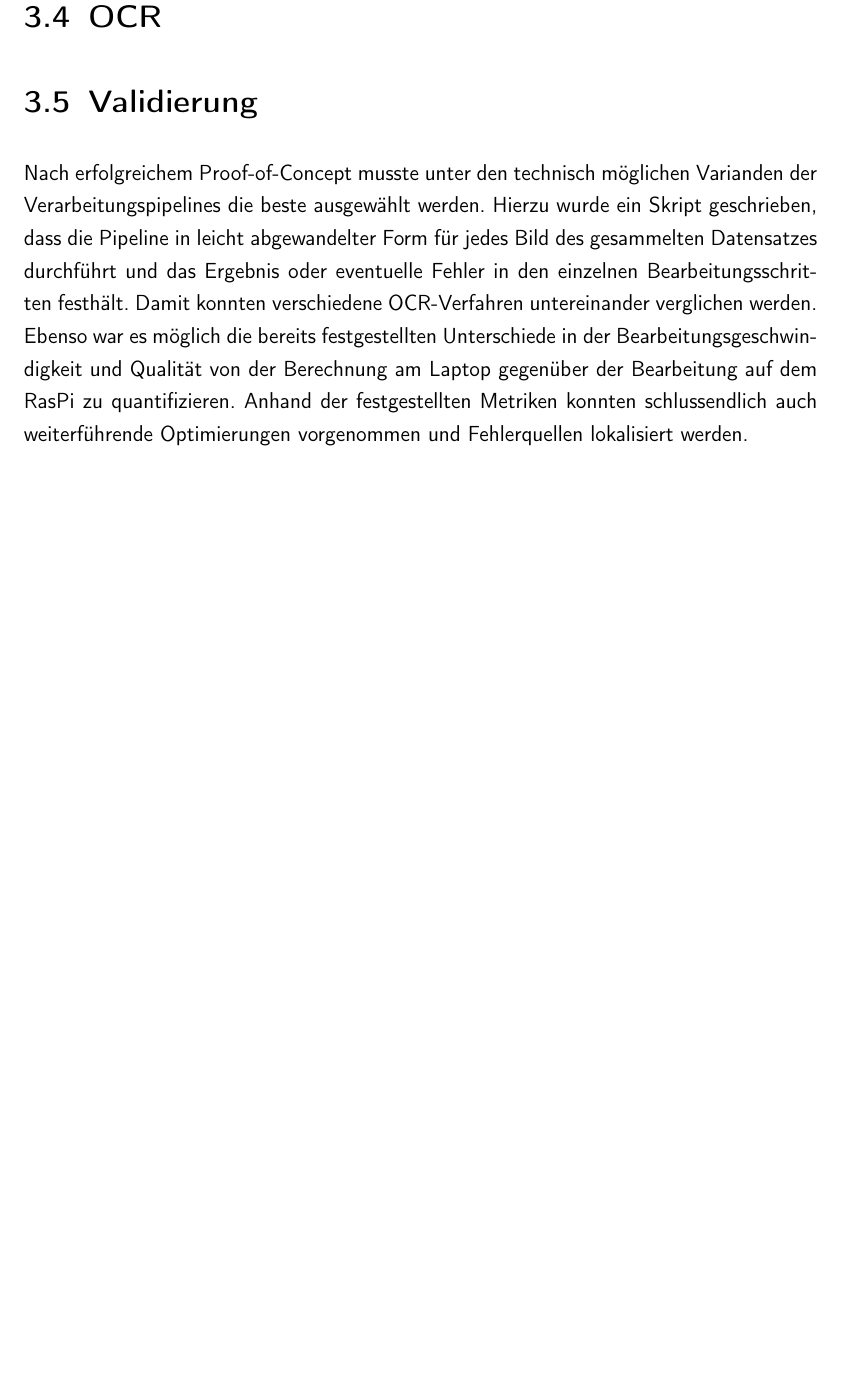
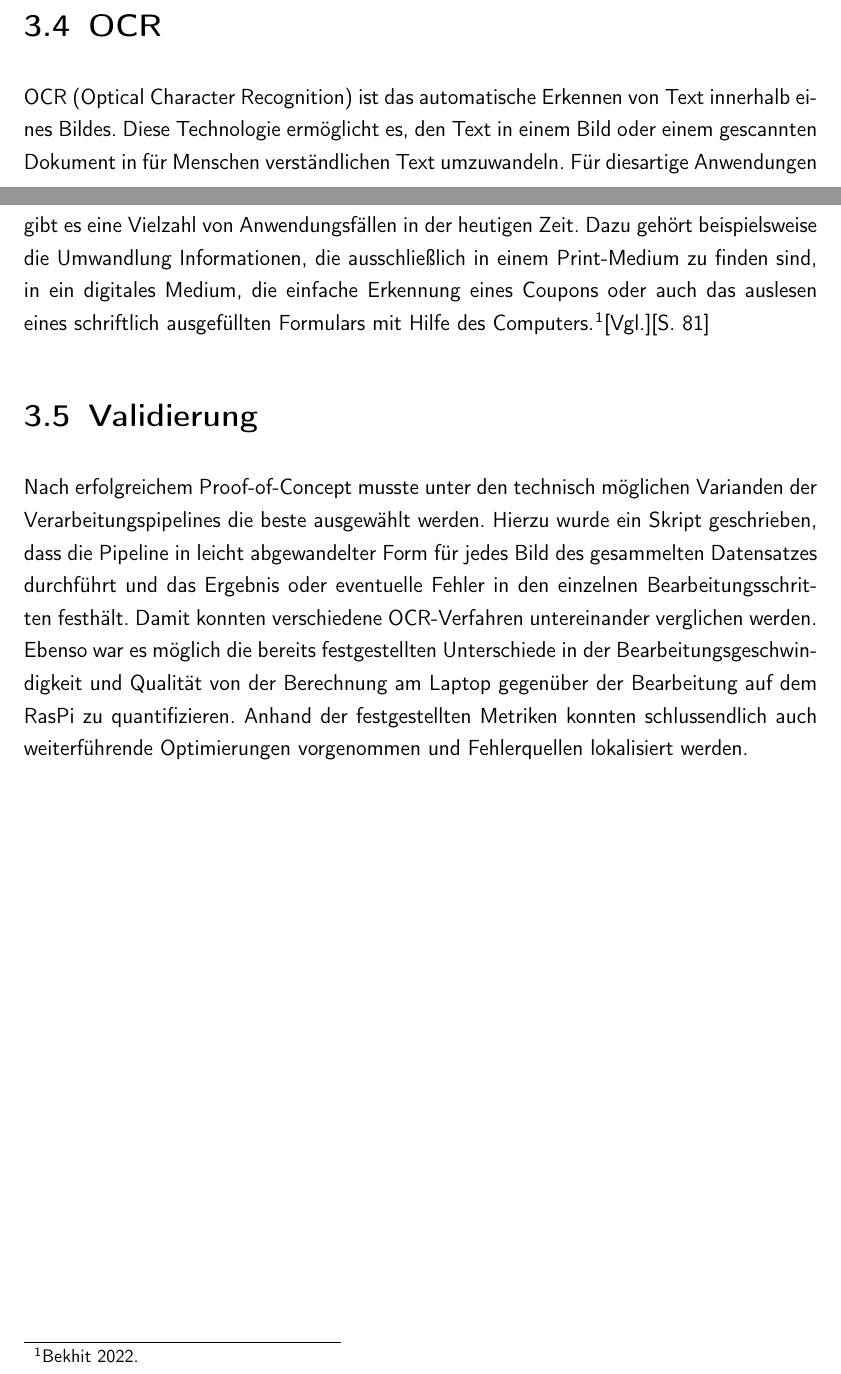
Before and after one commit to 1337DS/SmartGarage, a LaTeX document (LaTeX/master.tex, which reads LaTeX/chapter1.tex): part of page 15 of 19 before the commit and two parts of pages 14 and 15 of 19 after it, the two joined at a grey line, cut so that both start at the same text, the shorter picture padded with empty space. Compiled offline with pdfLaTeX.

Commit message:
ocr text teil

```diff
--- a/LaTeX/chapter1.tex
+++ b/LaTeX/chapter1.tex
@@ -73,6 +73,7 @@ Hierzu wurden 108 Bildaufnahmen von Fahrzeugen in der Nachbarschaft angefertigt.
 hier auf jeden noch die quelle
 
 \section{OCR}
+OCR (Optical Character Recognition) ist das automatische Erkennen von Text innerhalb eines Bildes. Diese Technologie ermöglicht es, den Text in einem Bild oder einem gescannten Dokument in für Menschen verständlichen Text umzuwandeln. Für diesartige Anwendungen gibt es eine Vielzahl von Anwendungsfällen in der heutigen Zeit. Dazu gehört beispielsweise die Umwandlung Informationen, die ausschließlich in einem Print-Medium zu finden sind, in ein digitales Medium, die einfache Erkennung eines Coupons oder auch das auslesen eines schriftlich ausgefüllten Formulars mit Hilfe des Computers.\autocite{ocr1}[Vgl.][S. 81]
 
 \section{Validierung}
 Nach erfolgreichem Proof-of-Concept musste unter den technisch möglichen Varianden der Verarbeitungspipelines die beste ausgewählt werden. Hierzu wurde ein Skript geschrieben, dass die Pipeline in leicht abgewandelter Form für jedes Bild des gesammelten Datensatzes durchführt und das Ergebnis oder eventuelle Fehler in den einzelnen Bearbeitungsschritten festhält. Damit konnten verschiedene OCR-Verfahren untereinander verglichen werden. Ebenso war es möglich die bereits festgestellten Unterschiede in der Bearbeitungsgeschwindigkeit und Qualität von der Berechnung am Laptop gegenüber der Bearbeitung auf dem RasPi zu quantifizieren. Anhand der festgestellten Metriken konnten schlussendlich auch weiterführende Optimierungen vorgenommen und Fehlerquellen lokalisiert werden.
```
